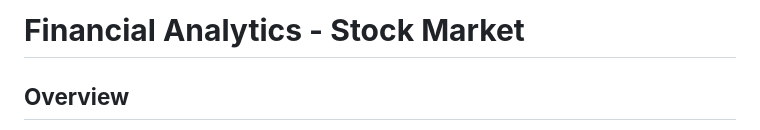
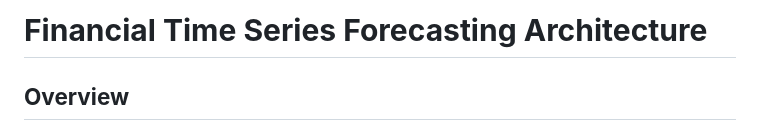
Before and after one commit to ChristianChimi/Financial-Analytics, a Markdown page: readme.md, the part around the change. Rendered like a GitHub page.

```diff
--- a/readme.md
+++ b/readme.md
@@ -1,4 +1,4 @@
-# **Financial Analytics - Stock Market**
+# **Financial Time Series Forecasting Architecture**
 ## **Overview**
 An end-to-end data platform that orchestrates a robust ETL pipeline to ingest, clean, and consolidate heterogeneous financial time-series data. The system transforms raw multi-source datasets into high-integrity feature tables, feeding advanced PyTorch deep learning architectures (NHITS, LSTM, MLP) deployed as live, scalable web applications and APIs.
 
```
